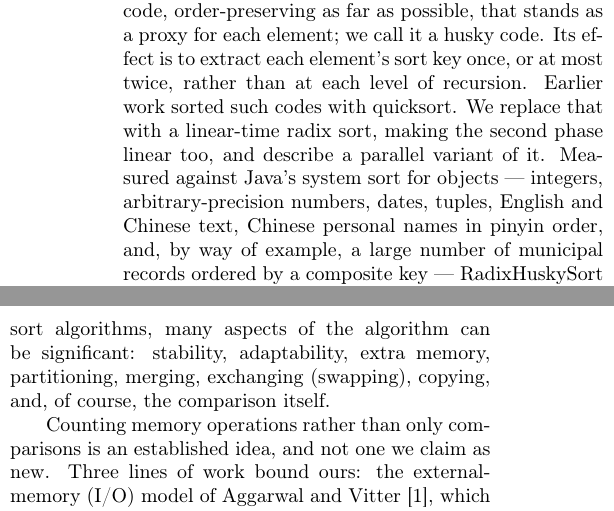
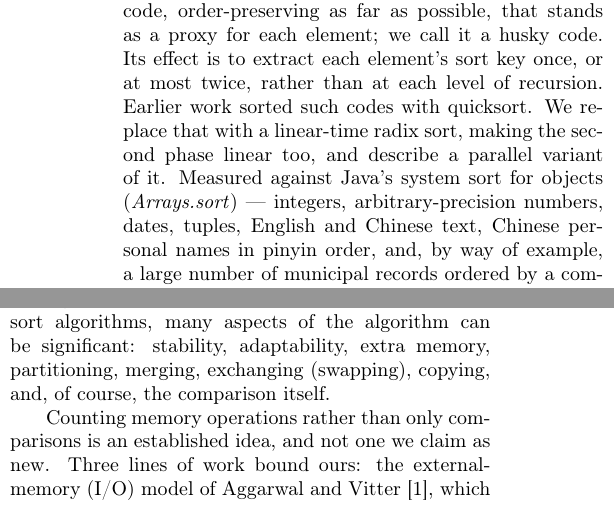
Before and after one commit to rchillyard/The-repository-formerly-known-as, a LaTeX paper (paper/RadixHuskySort.tex): two parts of the columns of page 1 of 19, joined at a grey line, cut so that both start at the same text. Compiled offline with pdfLaTeX.

Commit message:
Name the abstract's baseline, and show the dates the abstract claims
Two exposures in the abstract, found by asking how exposed it was.

It said "Java's system sort for objects" without qualification, while
Arrays.parallelSort is also Java's system sort for objects and our probe
has it beating serial RHSort on English at a million. The body already
says the baseline is Arrays.sort and single-threaded; the abstract now
says so too, in two words.

And it listed dates among the types measured against the system sort
while Table HS_BM had no dates row and the paper showed no
dates-versus-system-sort figure anywhere -- the only dates number printed
was 5.9x over QuickHuskySort in Table RadixImprovements, a different
comparison. The data existed in full-suite.json all along: systemSort
3.793ms against radixHuskySort16 0.789ms at N=20,000, a ratio of 4.80x,
inside the abstract's stated 3.6x to 6.8x. That row is now in the table,
with a dash in the QuickHuskySort column because dates were benchmarked
against DutchHuskySort rather than QuickHuskySort.

Verified the whole range while there: 3.61x for Tuples up to 6.83x for
Chinese words, with permits at 4.53x and dates at 4.80x inside it. "3.6x
to 6.8x" is exact.

Body 11.84 -> 11.88 pages.

Co-Authored-By: Claude Opus 5 <noreply@anthropic.com>

```diff
--- a/paper/RadixHuskySort.tex
+++ b/paper/RadixHuskySort.tex
@@ -344,7 +344,8 @@
     Earlier work sorted such codes with quicksort.
     We replace that with a linear-time radix sort, making the second phase linear too,
     and describe a parallel variant of it.
-    Measured against Java's system sort for objects --- integers, arbitrary-precision numbers,
+    Measured against Java's system sort for objects (\textit{Arrays.sort}) --- integers,
+    arbitrary-precision numbers,
     dates, tuples, English and Chinese text, Chinese personal names in pinyin order,
     and, by way of example, a large number of municipal records ordered by a composite key ---
     RadixHuskySort is faster in every case, by 3.6x to 6.8x at the largest size measured for each.
```
Also changed, not shown: paper/RadixHuskySort-anon.pdf, paper/RadixHuskySort.pdf, paper/RadixHuskySort.tex (1 more changed lines).
